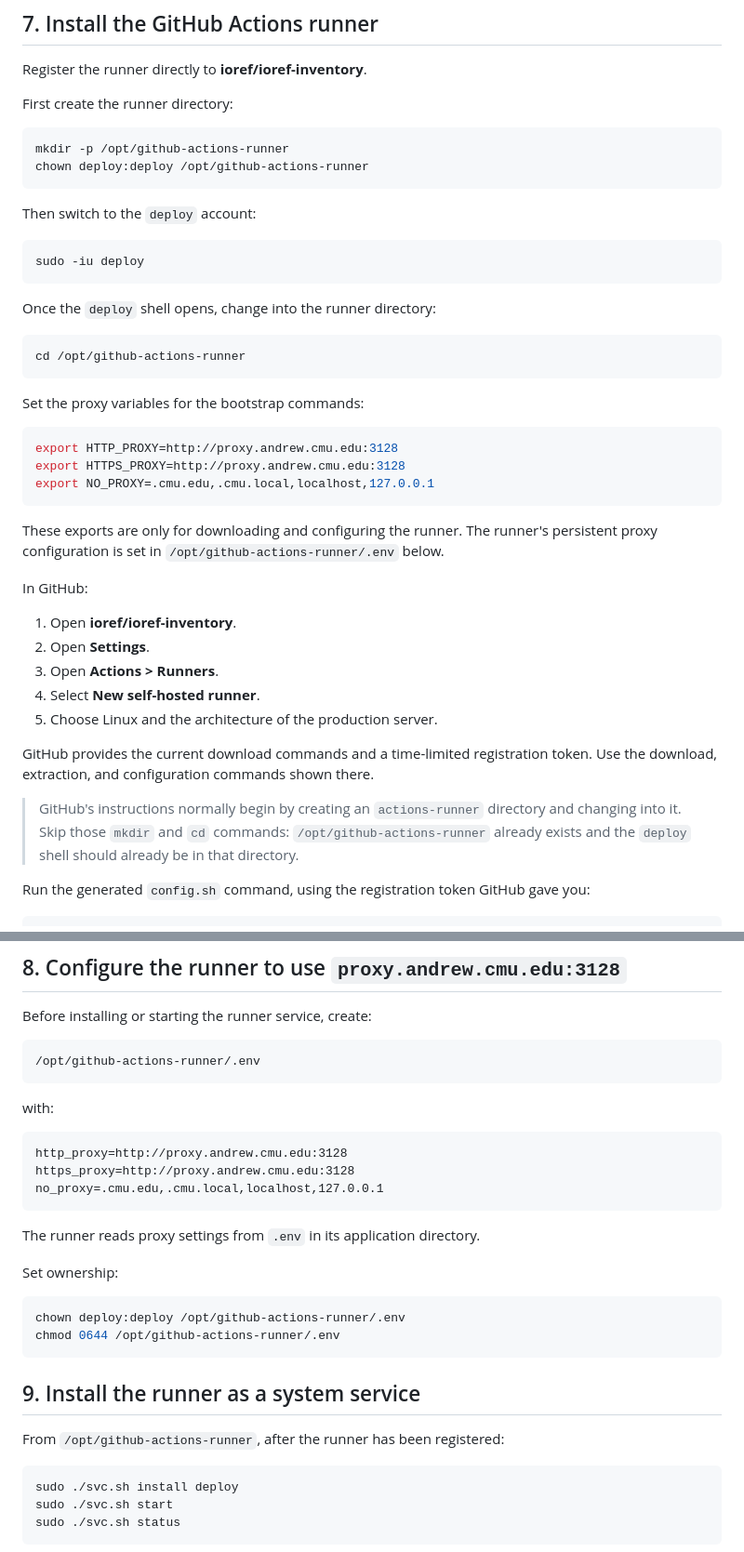
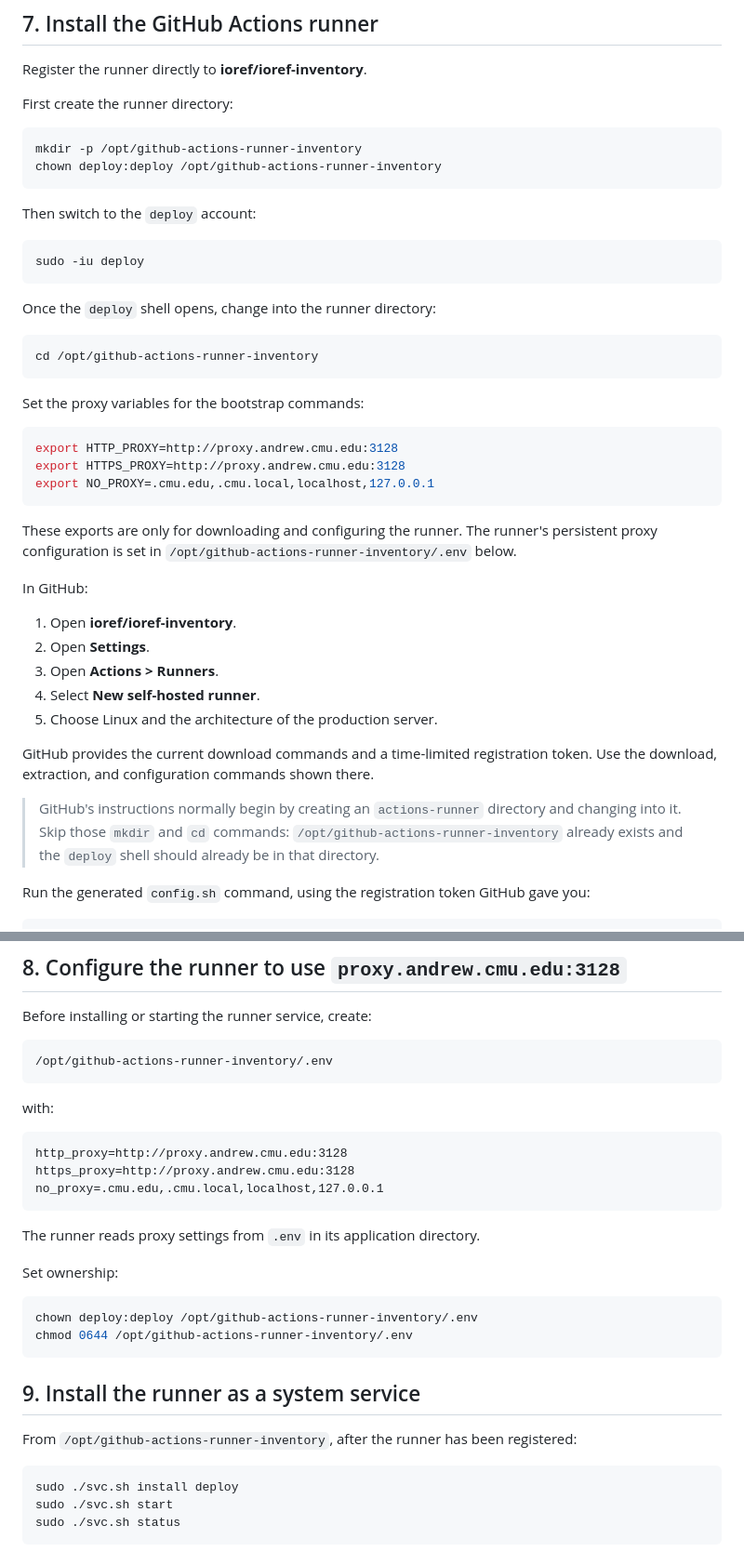
Before and after one commit to ioRef/ioref-inventory, a Markdown page: DEPLOYMENT.md, 2 parts joined by grey strips. Shown at 93% size. Rendered like a GitHub page.

Commit message:
docs(deploy): rename the runner directory to github-actions-runner-inventory
Matches the -web suffix on ioref-web's own runner directory now that both
exist side by side on the same host.

````diff
--- a/DEPLOYMENT.md
+++ b/DEPLOYMENT.md
@@ -589,8 +589,8 @@ Register the runner directly to **ioref/ioref-inventory**.
 First create the runner directory:
 
 ```bash
-mkdir -p /opt/github-actions-runner
-chown deploy:deploy /opt/github-actions-runner
+mkdir -p /opt/github-actions-runner-inventory
+chown deploy:deploy /opt/github-actions-runner-inventory
 ```
 
 Then switch to the `deploy` account:
@@ -602,7 +602,7 @@ sudo -iu deploy
 Once the `deploy` shell opens, change into the runner directory:
 
 ```bash
-cd /opt/github-actions-runner
+cd /opt/github-actions-runner-inventory
 ```
 
 Set the proxy variables for the bootstrap commands:
@@ -614,7 +614,7 @@ export NO_PROXY=.cmu.edu,.cmu.local,localhost,127.0.0.1
 ```
 
 These exports are only for downloading and configuring the runner. The runner's
-persistent proxy configuration is set in `/opt/github-actions-runner/.env`
+persistent proxy configuration is set in `/opt/github-actions-runner-inventory/.env`
 below.
 
 In GitHub:
@@ -630,7 +630,7 @@ token. Use the download, extraction, and configuration commands shown there.
 
 > GitHub's instructions normally begin by creating an `actions-runner`
 > directory and changing into it. Skip those `mkdir` and `cd` commands:
-> `/opt/github-actions-runner` already exists and the `deploy` shell should
+> `/opt/github-actions-runner-inventory` already exists and the `deploy` shell should
 > already be in that directory.
 
 Run the generated `config.sh` command, using the registration token GitHub
@@ -679,7 +679,7 @@ Press Enter for the work folder prompt too (`_work` is fine).
 Before installing or starting the runner service, create:
 
 ```text
-/opt/github-actions-runner/.env
+/opt/github-actions-runner-inventory/.env
 ```
 
 with:
@@ -695,13 +695,13 @@ The runner reads proxy settings from `.env` in its application directory.
 Set ownership:
 
 ```bash
-chown deploy:deploy /opt/github-actions-runner/.env
-chmod 0644 /opt/github-actions-runner/.env
+chown deploy:deploy /opt/github-actions-runner-inventory/.env
+chmod 0644 /opt/github-actions-runner-inventory/.env
 ```
 
 ## 9. Install the runner as a system service
 
-From `/opt/github-actions-runner`, after the runner has been registered:
+From `/opt/github-actions-runner-inventory`, after the runner has been registered:
 
 ```bash
 sudo ./svc.sh install deploy
````
Also changed, not shown: other parts of DEPLOYMENT.md (+4 -4 lines).
